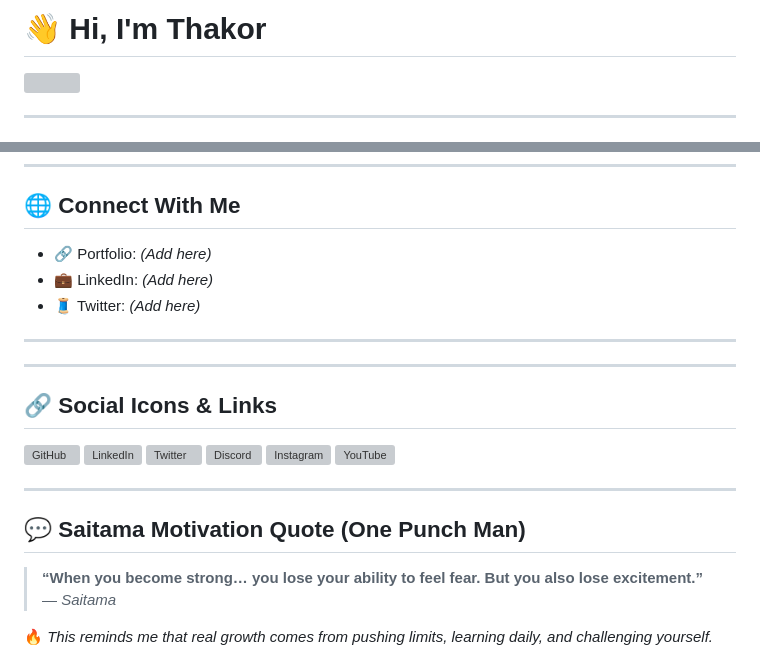
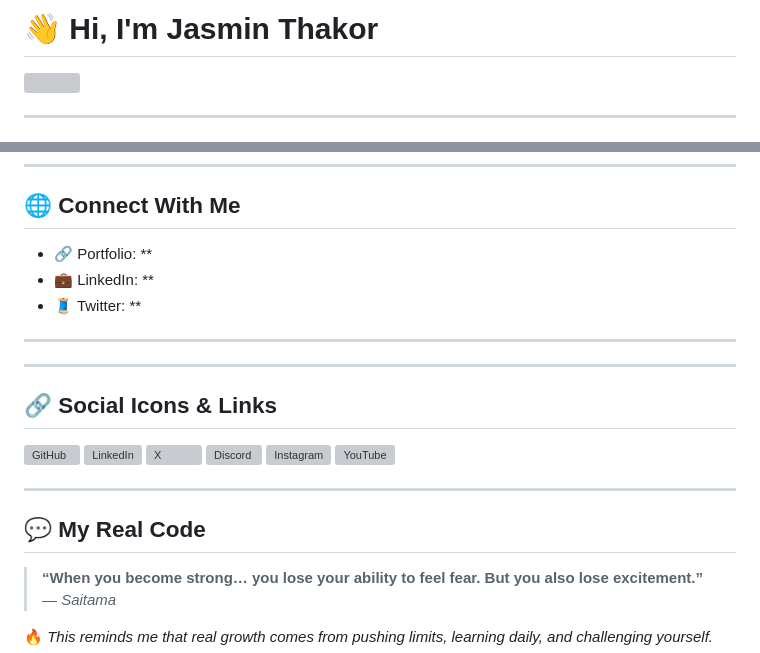
Before and after one commit to ErenYeager01001A/ErenYeager01001A, a Markdown page: README.md, 2 parts joined by grey strips. Rendered like a GitHub page; grey boxes are pictures that could not be loaded.

```diff
--- a/README.md
+++ b/README.md
@@ -1,4 +1,4 @@
-# 👋 Hi, I'm **Thakor**
+# 👋 Hi, I'm **Jasmin Thakor**
 
 <img src="https://64.media.tumblr.com/1ef721453419808a851f9e971c5f11b9/tumblr_os0vd9nVA81ufj60ho1_500.gif" width="450" />
 
@@ -96,9 +145,9 @@ E --> F[Deploy to Production];
 
 ## 🌐 **Connect With Me**
 
-* 🔗 Portfolio: *(Add here)*
-* 💼 LinkedIn: *(Add here)*
-* 🧵 Twitter: *(Add here)*
+* 🔗 Portfolio: **
+* 💼 LinkedIn: **
+* 🧵 Twitter: **
 
 ---
 
@@ -108,16 +157,15 @@ E --> F[Deploy to Production];
 
 [![GitHub](https://skillicons.dev/icons?i=github)](https://github.com/your-username)
 [![LinkedIn](https://skillicons.dev/icons?i=linkedin)](https://linkedin.com/in/your-link)
-[![Twitter](https://skillicons.dev/icons?i=twitter)](https://twitter.com/your-handle)
+[![X](https://skillicons.dev/icons?i=twitter)](https://twitter.com/your-handle)
 [![Discord](https://skillicons.dev/icons?i=discord)](https://discord.com/users/your-id)
 [![Instagram](https://skillicons.dev/icons?i=instagram)](https://instagram.com/your-username)
 [![YouTube](https://skillicons.dev/icons?i=youtube)](https://youtube.com/@your-channel)
 
 
-
 ---
 
-## 💬 **Saitama Motivation Quote (One Punch Man)**
+## 💬 **My Real Code**
 
 > **“When you become strong… you lose your ability to feel fear. But you also lose excitement.”** — *Saitama*
 
```
Also changed, not shown: other parts of README.md (+52 -3 lines).
